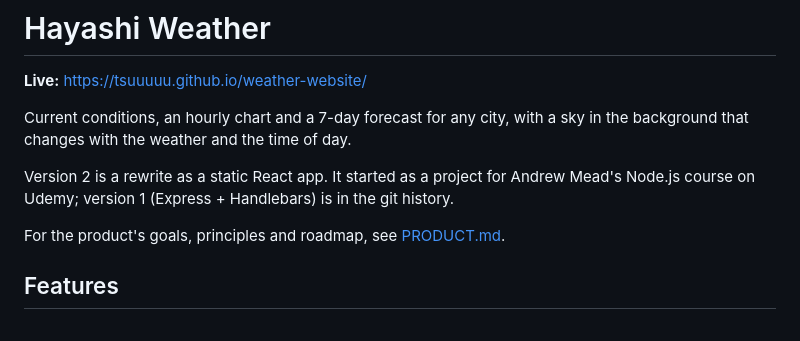
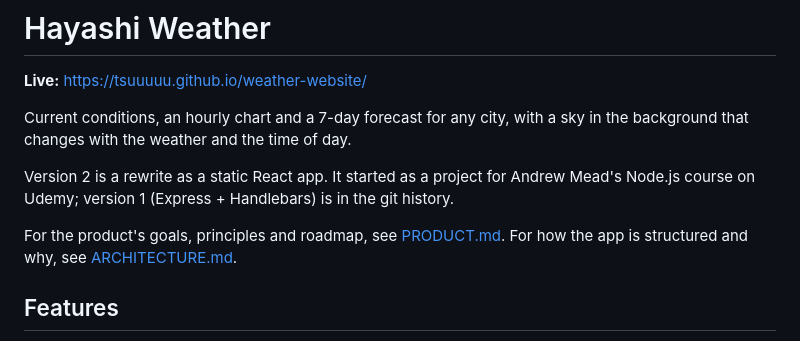
Before and after one commit to tsuuuuu/weather-website, a Markdown page: README.md, the part around the change. Rendered like a GitHub page.

```diff
--- a/README.md
+++ b/README.md
@@ -6,7 +6,7 @@ Current conditions, an hourly chart and a 7-day forecast for any city, with a sk
 
 Version 2 is a rewrite as a static React app. It started as a project for Andrew Mead's Node.js course on Udemy; version 1 (Express + Handlebars) is in the git history.
 
-For the product's goals, principles and roadmap, see [PRODUCT.md](PRODUCT.md).
+For the product's goals, principles and roadmap, see [PRODUCT.md](PRODUCT.md). For how the app is structured and why, see [ARCHITECTURE.md](ARCHITECTURE.md).
 
 ## Features
 
```
Also changed, not shown: ARCHITECTURE.md (added, +215 -0 lines), CLAUDE.md (+1 -1 lines).
